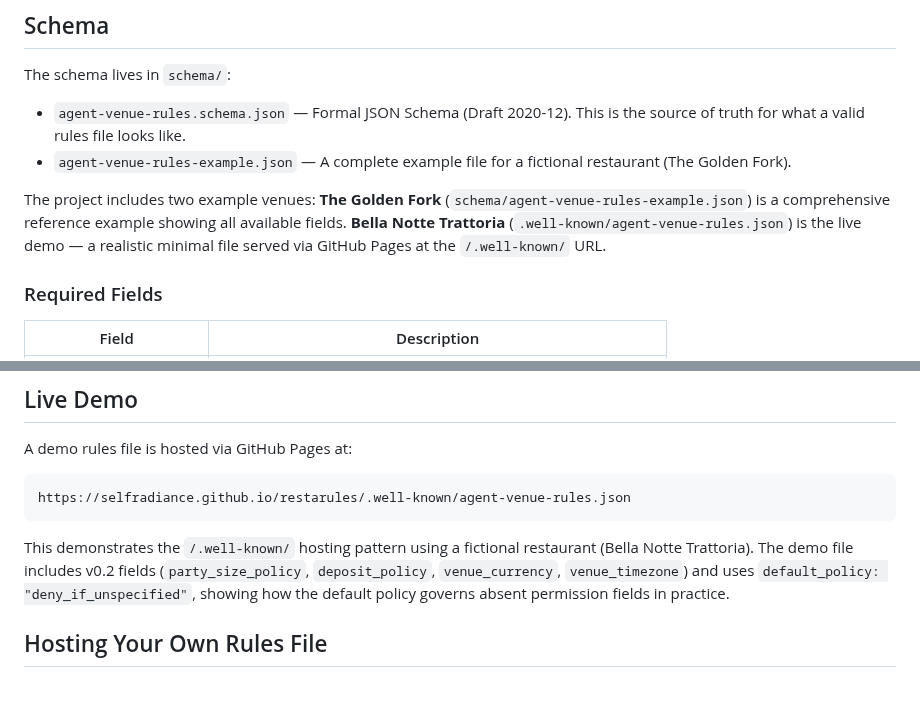
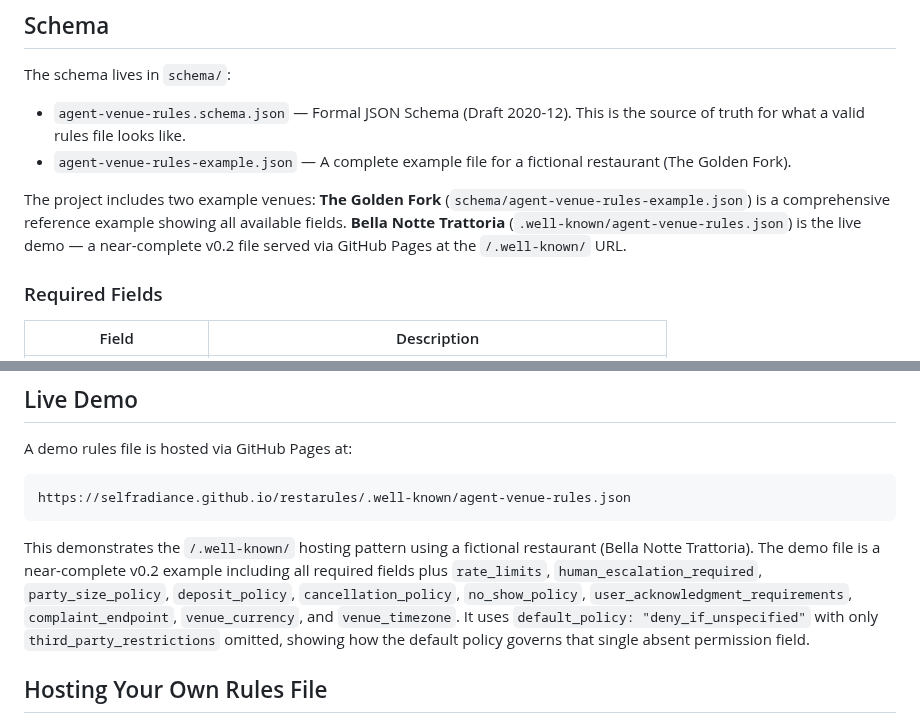
Before and after one commit to selfradiance/restarules, a Markdown page: README.md, 2 parts joined by grey strips. Rendered like a GitHub page; blank space fills up the shorter version.

Commit message:
docs: scrub stale v0.1 references and fix live demo description in README
Co-Authored-By: Claude Opus 4.6 <noreply@anthropic.com>

````diff
--- a/README.md
+++ b/README.md
@@ -83,7 +83,7 @@ The schema lives in `schema/`:
 - `agent-venue-rules.schema.json` — Formal JSON Schema (Draft 2020-12). This is the source of truth for what a valid rules file looks like.
 - `agent-venue-rules-example.json` — A complete example file for a fictional restaurant (The Golden Fork).
 
-The project includes two example venues: **The Golden Fork** (`schema/agent-venue-rules-example.json`) is a comprehensive reference example showing all available fields. **Bella Notte Trattoria** (`.well-known/agent-venue-rules.json`) is the live demo — a realistic minimal file served via GitHub Pages at the `/.well-known/` URL.
+The project includes two example venues: **The Golden Fork** (`schema/agent-venue-rules-example.json`) is a comprehensive reference example showing all available fields. **Bella Notte Trattoria** (`.well-known/agent-venue-rules.json`) is the live demo — a near-complete v0.2 file served via GitHub Pages at the `/.well-known/` URL.
 
 ### Required Fields
 
@@ -206,7 +206,7 @@ A demo rules file is hosted via GitHub Pages at:
 https://selfradiance.github.io/restarules/.well-known/agent-venue-rules.json
 ```
 
-This demonstrates the `/.well-known/` hosting pattern using a fictional restaurant (Bella Notte Trattoria). The demo file includes v0.2 fields (`party_size_policy`, `deposit_policy`, `venue_currency`, `venue_timezone`) and uses `default_policy: "deny_if_unspecified"`, showing how the default policy governs absent permission fields in practice.
+This demonstrates the `/.well-known/` hosting pattern using a fictional restaurant (Bella Notte Trattoria). The demo file is a near-complete v0.2 example including all required fields plus `rate_limits`, `human_escalation_required`, `party_size_policy`, `deposit_policy`, `cancellation_policy`, `no_show_policy`, `user_acknowledgment_requirements`, `complaint_endpoint`, `venue_currency`, and `venue_timezone`. It uses `default_policy: "deny_if_unspecified"` with only `third_party_restrictions` omitted, showing how the default policy governs that single absent permission field.
 
 ## Hosting Your Own Rules File
 
````
